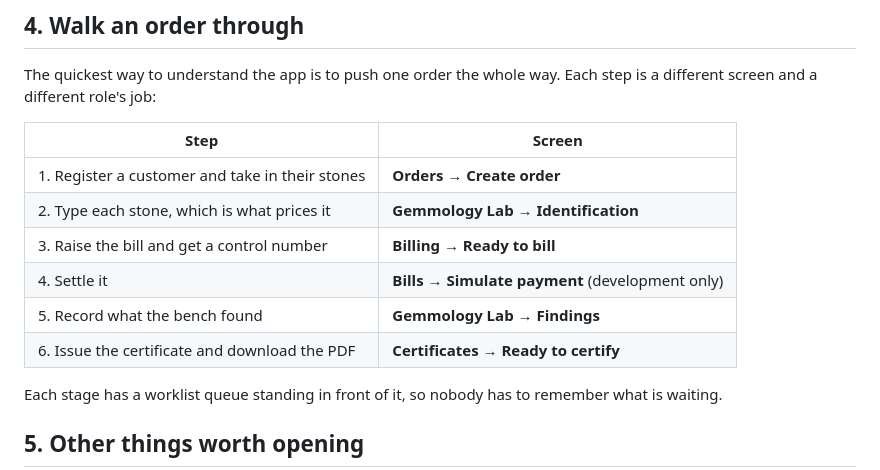
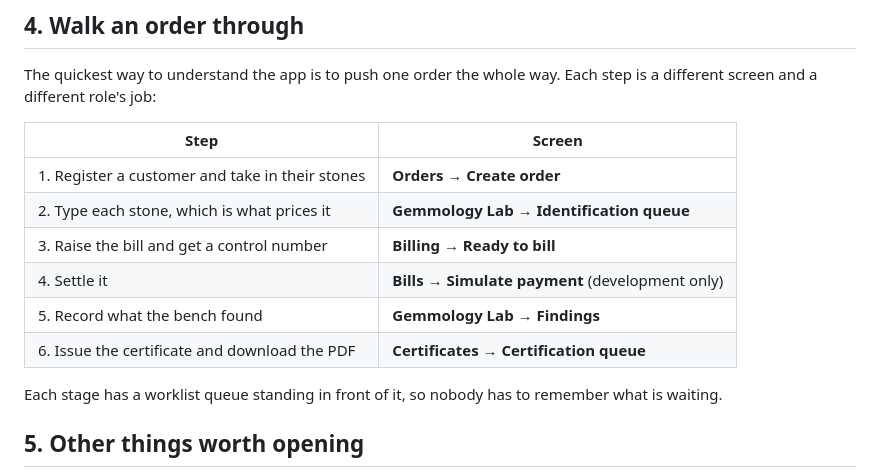
Before and after one commit to TGCTZ/TGC-SERVICE-FRONTEND, a Markdown page: docs/getting-started.md, the part around the change. GitHub-like rendering.

```diff
--- a/docs/getting-started.md
+++ b/docs/getting-started.md
@@ -92,11 +92,11 @@ step is a different screen and a different role's job:
 | Step | Screen |
 | --- | --- |
 | 1. Register a customer and take in their stones | **Orders → Create order** |
-| 2. Type each stone, which is what prices it | **Gemmology Lab → Identification** |
+| 2. Type each stone, which is what prices it | **Gemmology Lab → Identification queue** |
 | 3. Raise the bill and get a control number | **Billing → Ready to bill** |
 | 4. Settle it | **Bills → Simulate payment** (development only) |
 | 5. Record what the bench found | **Gemmology Lab → Findings** |
-| 6. Issue the certificate and download the PDF | **Certificates → Ready to certify** |
+| 6. Issue the certificate and download the PDF | **Certificates → Certification queue** |
 
 Each stage has a worklist queue standing in front of it, so nobody has to
 remember what is waiting.
```
Also changed, not shown: docs/architecture.md (+3 -3 lines), docs/customizing.md (+2 -2 lines).
